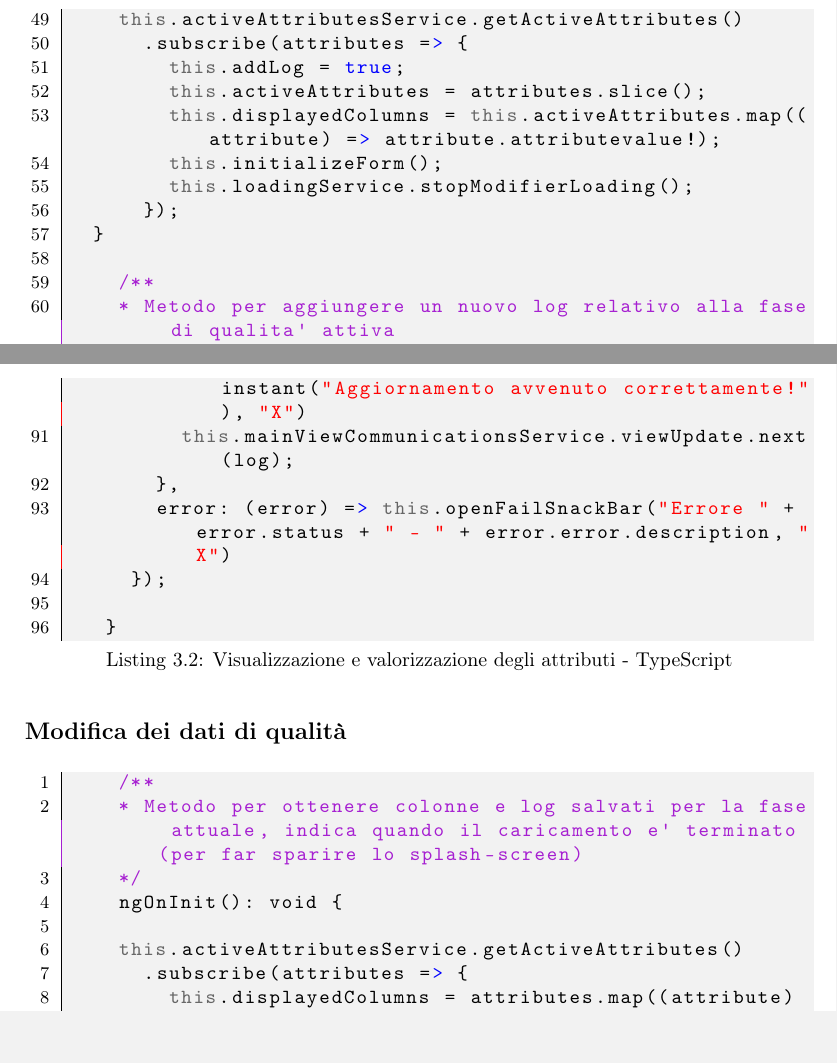
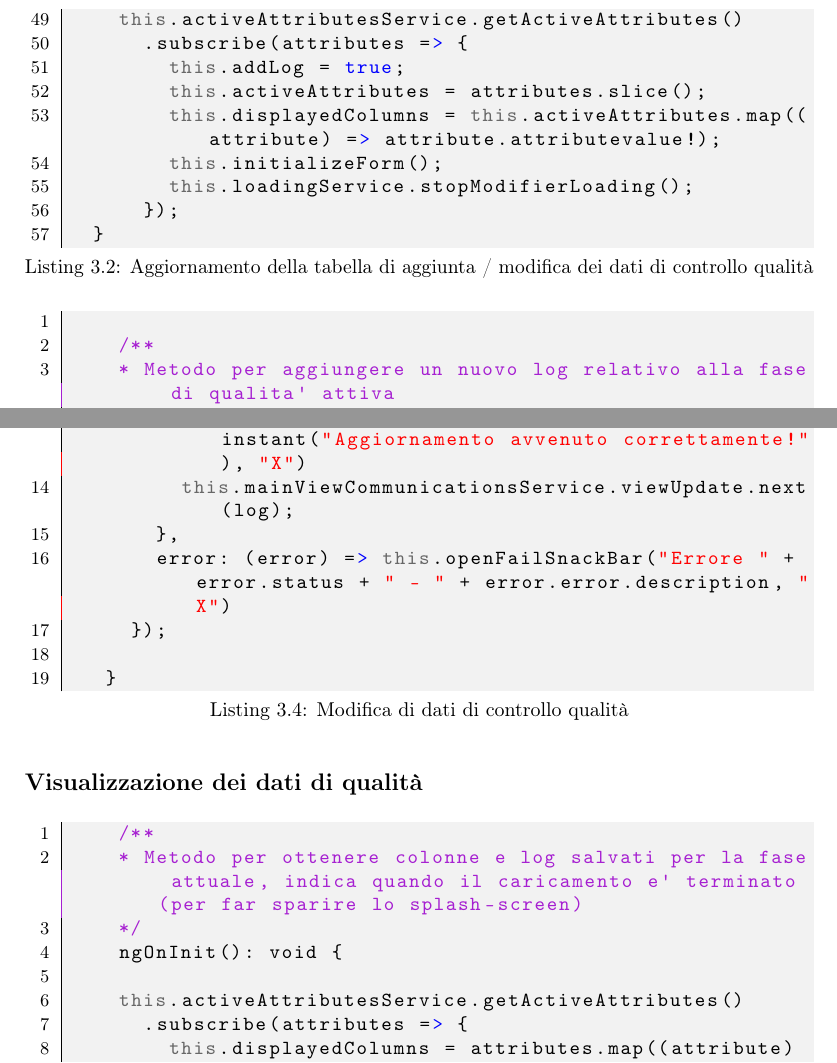
Before and after one commit to MatteoCus/Thesis, a LaTeX thesis (thesis.tex, which reads chapters/elementi-progetto.tex): two parts of pages 50 and 51 of 62, joined at a grey line, cut so that both start at the same text. Compiled offline with pdfLaTeX.

Commit message:
Updated code section

```diff
--- a/chapters/elementi-progetto.tex
+++ b/chapters/elementi-progetto.tex
@@ -859,6 +859,9 @@ Di seguito si riporta il contenuto dei file \textit{TypeScript} relativi alle cl
         this.loadingService.stopModifierLoading();
       });
   }
+\end{lstlisting}
+
+\begin{lstlisting}[language=JavaScript, caption={Aggiunta di dati di controllo qualità}]
 
     /**
     * Metodo per aggiungere un nuovo log relativo alla fase di qualita' attiva
@@ -881,4 +885,5 @@ Di seguito si riporta il contenuto dei file \textit{TypeScript} relativi alle cl
 
+\begin{lstlisting}[language=JavaScript, caption={Modifica di dati di controllo qualità}]
     /**
     * Metodo per aggiornare un log relativo alla fase di qualita' attiva
     */
@@ -996,8 +1001,8 @@ Di seguito si riporta il contenuto dei file \textit{TypeScript} relativi alle cl
 
 % \end{lstlisting}
 
-\subsection*{Modifica dei dati di qualità}
-\begin{lstlisting}[language=JavaScript, caption={Modifica dei dati di qualità - TypeScript}]
+\subsection*{Visualizzazione dei dati di qualità}
+\begin{lstlisting}[language=JavaScript, caption={Aggiornamento degli attributi caratterizzanti il controllo qualità}]
     /**
     * Metodo per ottenere colonne e log salvati per la fase attuale, indica quando il caricamento e' terminato (per far sparire lo splash-screen)
     */
```
Also changed, not shown: chapters/elementi-progetto.tex (5 more changed lines).
